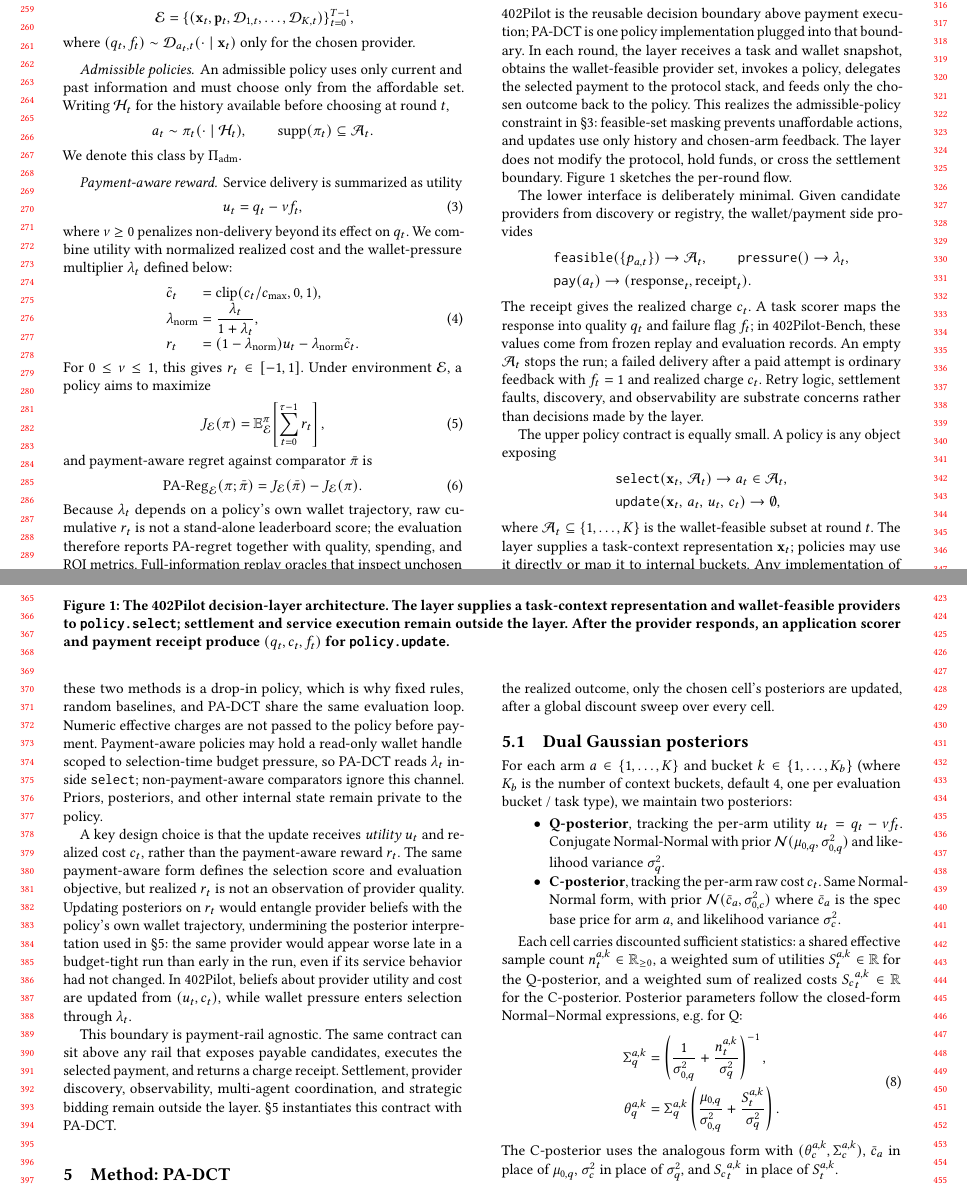
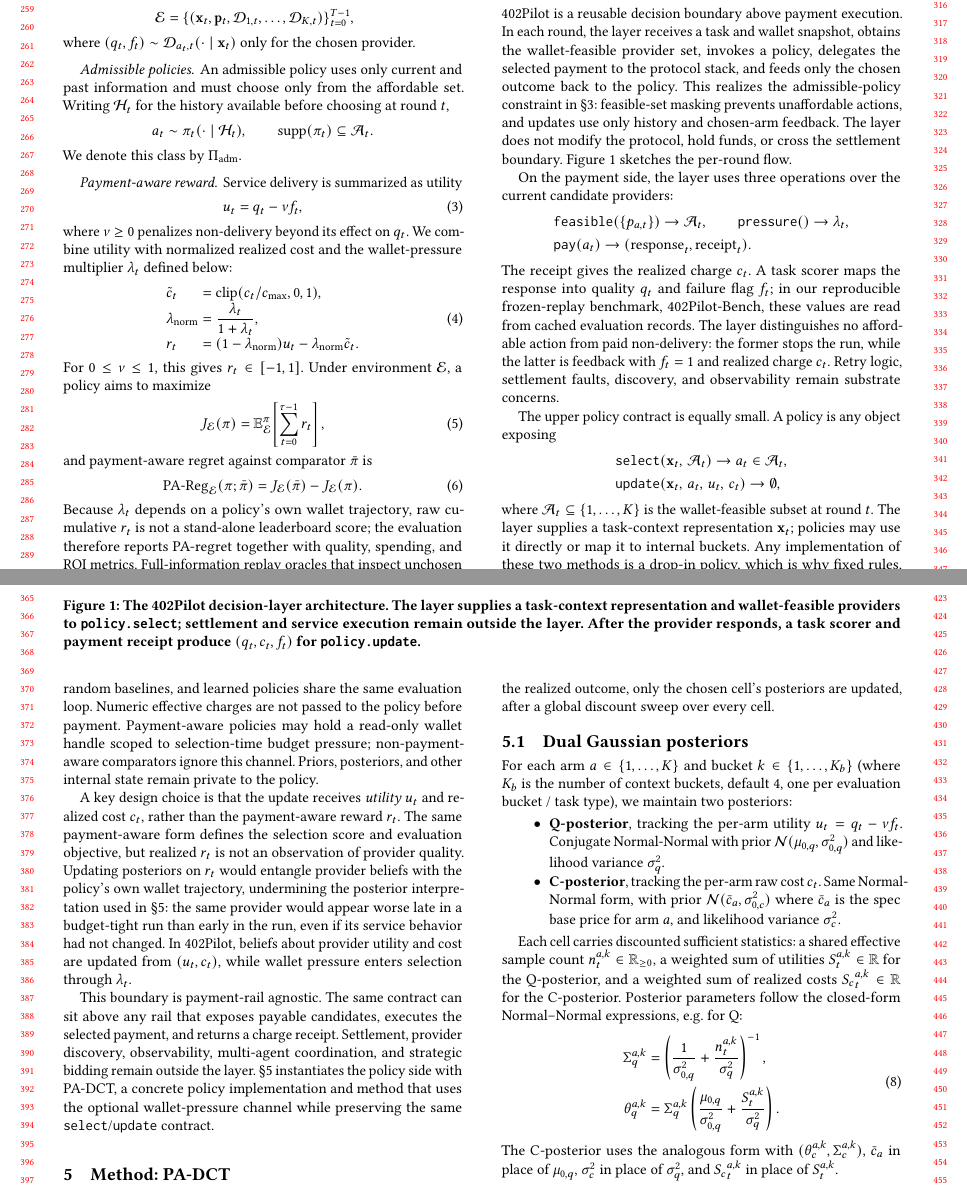
Before and after one commit to MCCodeAI/402Pilot, a LaTeX paper (paper/main.tex, which reads paper/sections/04_layer.tex): two parts of pages 3 and 4 of 18, joined at a grey line, cut so that both start at the same text. Compiled offline with pdfLaTeX.

Commit message:
Polish decision layer wording

```diff
--- a/paper/sections/04_layer.tex
+++ b/paper/sections/04_layer.tex
@@ -1,30 +1,30 @@
 \section{The 402Pilot Decision Layer}
 \label{sec:layer}
 
-402Pilot is the reusable decision boundary above payment execution; PA-DCT is one policy implementation plugged into that boundary. In each round, the layer receives a task and wallet snapshot, obtains the wallet-feasible provider set, invokes a policy, delegates the selected payment to the protocol stack, and feeds only the chosen outcome back to the policy. This realizes the admissible-policy constraint in \S\ref{sec:problem}: feasible-set masking prevents unaffordable actions, and updates use only history and chosen-arm feedback. The layer does not modify the protocol, hold funds, or cross the settlement boundary. Figure~\ref{fig:architecture} sketches the per-round flow.
+402Pilot is a reusable decision boundary above payment execution. In each round, the layer receives a task and wallet snapshot, obtains the wallet-feasible provider set, invokes a policy, delegates the selected payment to the protocol stack, and feeds only the chosen outcome back to the policy. This realizes the admissible-policy constraint in \S\ref{sec:problem}: feasible-set masking prevents unaffordable actions, and updates use only history and chosen-arm feedback. The layer does not modify the protocol, hold funds, or cross the settlement boundary. Figure~\ref{fig:architecture} sketches the per-round flow.
 
 \begin{figure*}[t]
 \centering
 \includegraphics[width=\linewidth]{figures/402pilotlayer.png}
-\caption{The 402Pilot decision-layer architecture. The layer supplies a task-context representation and wallet-feasible providers to \texttt{policy.select}; settlement and service execution remain outside the layer. After the provider responds, an application scorer and payment receipt produce $(q_t,c_t,f_t)$ for \texttt{policy.update}.}
+\caption{The 402Pilot decision-layer architecture. The layer supplies a task-context representation and wallet-feasible providers to \texttt{policy.select}; settlement and service execution remain outside the layer. After the provider responds, a task scorer and payment receipt produce $(q_t,c_t,f_t)$ for \texttt{policy.update}.}
 \label{fig:architecture}
 \end{figure*}
 
-The lower interface is deliberately minimal. Given candidate providers from discovery or registry, the wallet/payment side provides
+On the payment side, the layer uses three operations over the current candidate providers:
 \begin{align*}
 &\mathtt{feasible}(\{p_{a,t}\}) \to \mathcal{A}_t,\qquad
 \mathtt{pressure}() \to \lambda_t,\\
 &\mathtt{pay}(a_t) \to (\mathrm{response}_t,\mathrm{receipt}_t).
 \end{align*}
-The receipt gives the realized charge $c_t$. A task scorer maps the response into quality $q_t$ and failure flag $f_t$; in 402Pilot-Bench, these values come from frozen replay and evaluation records. An empty $\mathcal{A}_t$ stops the run; a failed delivery after a paid attempt is ordinary feedback with $f_t=1$ and realized charge $c_t$. Retry logic, settlement faults, discovery, and observability are substrate concerns rather than decisions made by the layer.
+The receipt gives the realized charge $c_t$. A task scorer maps the response into quality $q_t$ and failure flag $f_t$; in our reproducible frozen-replay benchmark, 402Pilot-Bench, these values are read from cached evaluation records. The layer distinguishes no affordable action from paid non-delivery: the former stops the run, while the latter is feedback with $f_t=1$ and realized charge $c_t$. Retry logic, settlement faults, discovery, and observability remain substrate concerns.
 
 The upper policy contract is equally small. A policy is any object exposing
 \begin{align*}
 &\mathtt{select}(\mathbf{x}_t,\, \mathcal{A}_t) \to a_t \in \mathcal{A}_t, \\
 &\mathtt{update}(\mathbf{x}_t,\, a_t,\, \ut,\, c_t) \to \emptyset,
 \end{align*}
-where $\mathcal{A}_t \subseteq \{1, \ldots, K\}$ is the wallet-feasible subset at round $t$. The layer supplies a task-context representation $\mathbf{x}_t$; policies may use it directly or map it to internal buckets. Any implementation of these two methods is a drop-in policy, which is why fixed rules, random baselines, and PA-DCT share the same evaluation loop. Numeric effective charges are not passed to the policy before payment. Payment-aware policies may hold a read-only wallet handle scoped to selection-time budget pressure, so PA-DCT reads $\lambda_t$ inside \texttt{select}; non-payment-aware comparators ignore this channel. Priors, posteriors, and other internal state remain private to the policy.
+where $\mathcal{A}_t \subseteq \{1, \ldots, K\}$ is the wallet-feasible subset at round $t$. The layer supplies a task-context representation $\mathbf{x}_t$; policies may use it directly or map it to internal buckets. Any implementation of these two methods is a drop-in policy, which is why fixed rules, random baselines, and learned policies share the same evaluation loop. Numeric effective charges are not passed to the policy before payment. Payment-aware policies may hold a read-only wallet handle scoped to selection-time budget pressure; non-payment-aware comparators ignore this channel. Priors, posteriors, and other internal state remain private to the policy.
 
 A key design choice is that the update receives \emph{utility} $\ut$ and realized cost $c_t$, rather than the payment-aware reward $\rt$. The same payment-aware form defines the selection score and evaluation objective, but realized $\rt$ is not an observation of provider quality. Updating posteriors on $\rt$ would entangle provider beliefs with the policy's own wallet trajectory, undermining the posterior interpretation used in \S\ref{sec:method}: the same provider would appear worse late in a budget-tight run than early in the run, even if its service behavior had not changed. In 402Pilot, beliefs about provider utility and cost are updated from $(\ut,c_t)$, while wallet pressure enters selection through $\lambda_t$.
 
-This boundary is payment-rail agnostic. The same contract can sit above any rail that exposes payable candidates, executes the selected payment, and returns a charge receipt. Settlement, provider discovery, observability, multi-agent coordination, and strategic bidding remain outside the layer. \S\ref{sec:method} instantiates this contract with PA-DCT.
+This boundary is payment-rail agnostic. The same contract can sit above any rail that exposes payable candidates, executes the selected payment, and returns a charge receipt. Settlement, provider discovery, observability, multi-agent coordination, and strategic bidding remain outside the layer. \S\ref{sec:method} instantiates the policy side with PA-DCT, a concrete policy implementation and method that uses the optional wallet-pressure channel while preserving the same \texttt{select}/\texttt{update} contract.
```
